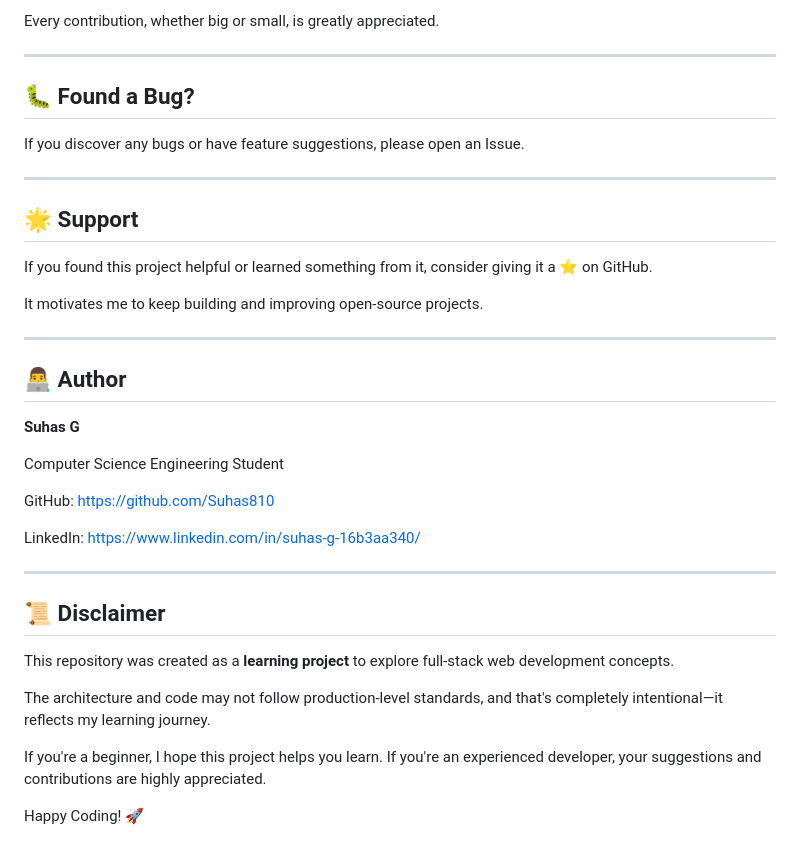
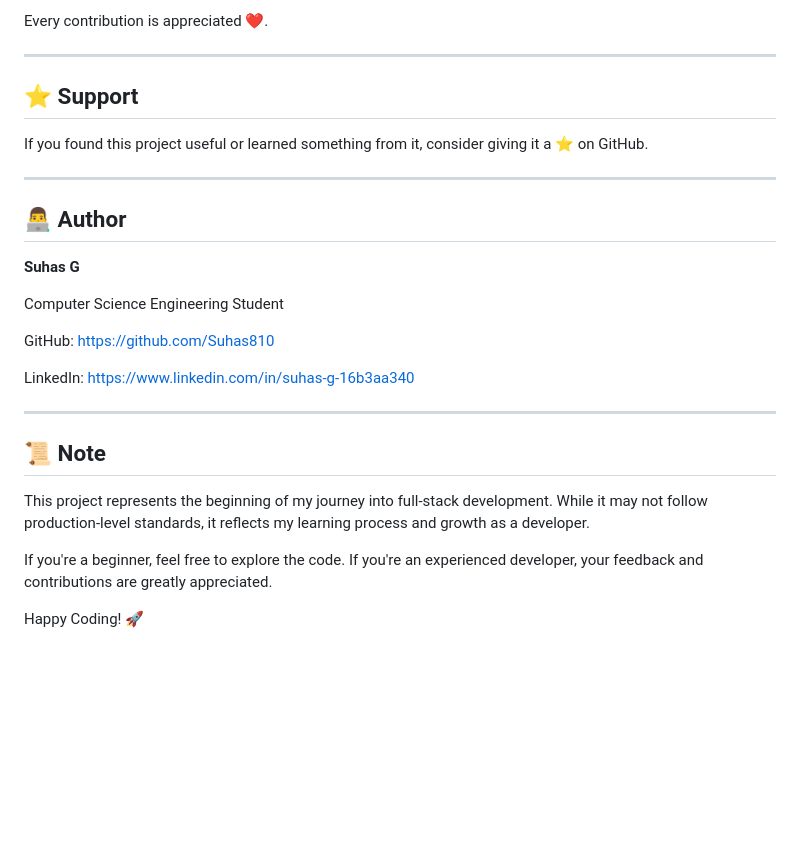
Before and after one commit to Suhas810/smart-hospital-system, a Markdown page: README.md, the part around one of its changes. Rendered like a GitHub page; blank space fills up the shorter version.

```diff
--- a/README.md
+++ b/README.md
@@ -176,19 +163,11 @@ git push origin feature/YourFeature
 
-Every contribution, whether big or small, is greatly appreciated.
+Every contribution is appreciated ❤️.
 
 ---
 
-## 🐛 Found a Bug?
+## ⭐ Support
 
-If you discover any bugs or have feature suggestions, please open an Issue.
-
----
-
-## 🌟 Support
-
-If you found this project helpful or learned something from it, consider giving it a ⭐ on GitHub.
-
-It motivates me to keep building and improving open-source projects.
+If you found this project useful or learned something from it, consider giving it a ⭐ on GitHub.
 
 ---
 
@@ -200,16 +179,14 @@ Computer Science Engineering Student
 
 GitHub: https://github.com/Suhas810
 
-LinkedIn: https://www.linkedin.com/in/suhas-g-16b3aa340/
+LinkedIn: https://www.linkedin.com/in/suhas-g-16b3aa340
 
 ---
 
-## 📜 Disclaimer
+## 📜 Note
 
-This repository was created as a **learning project** to explore full-stack web development concepts.
+This project represents the beginning of my journey into full-stack development. While it may not follow production-level standards, it reflects my learning process and growth as a developer.
 
-The architecture and code may not follow production-level standards, and that's completely intentional—it reflects my learning journey.
-
-If you're a beginner, I hope this project helps you learn. If you're an experienced developer, your suggestions and contributions are highly appreciated.
+If you're a beginner, feel free to explore the code. If you're an experienced developer, your feedback and contributions are greatly appreciated.
 
 Happy Coding! 🚀
```
Also changed, not shown: other parts of README.md (+83 -96 lines).
